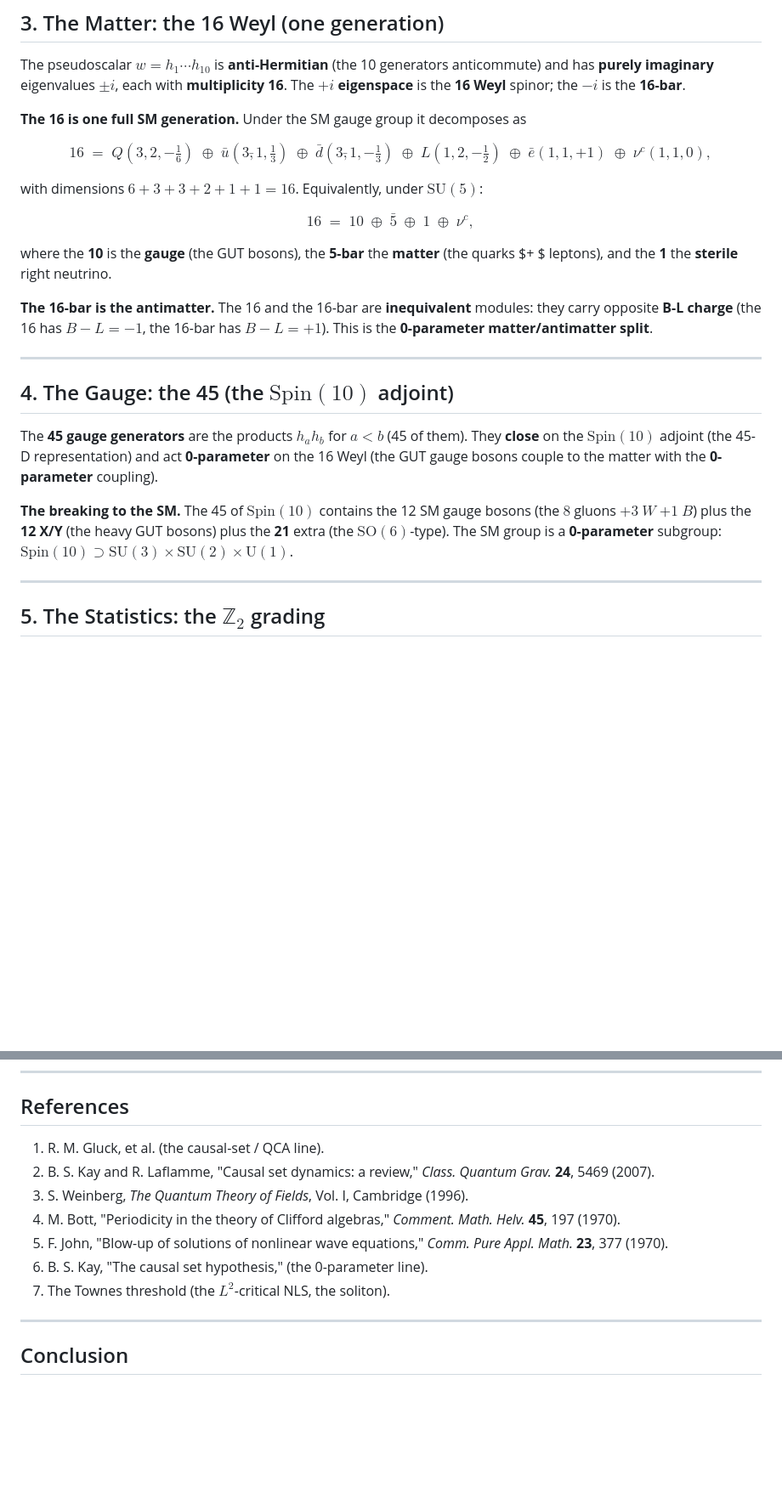
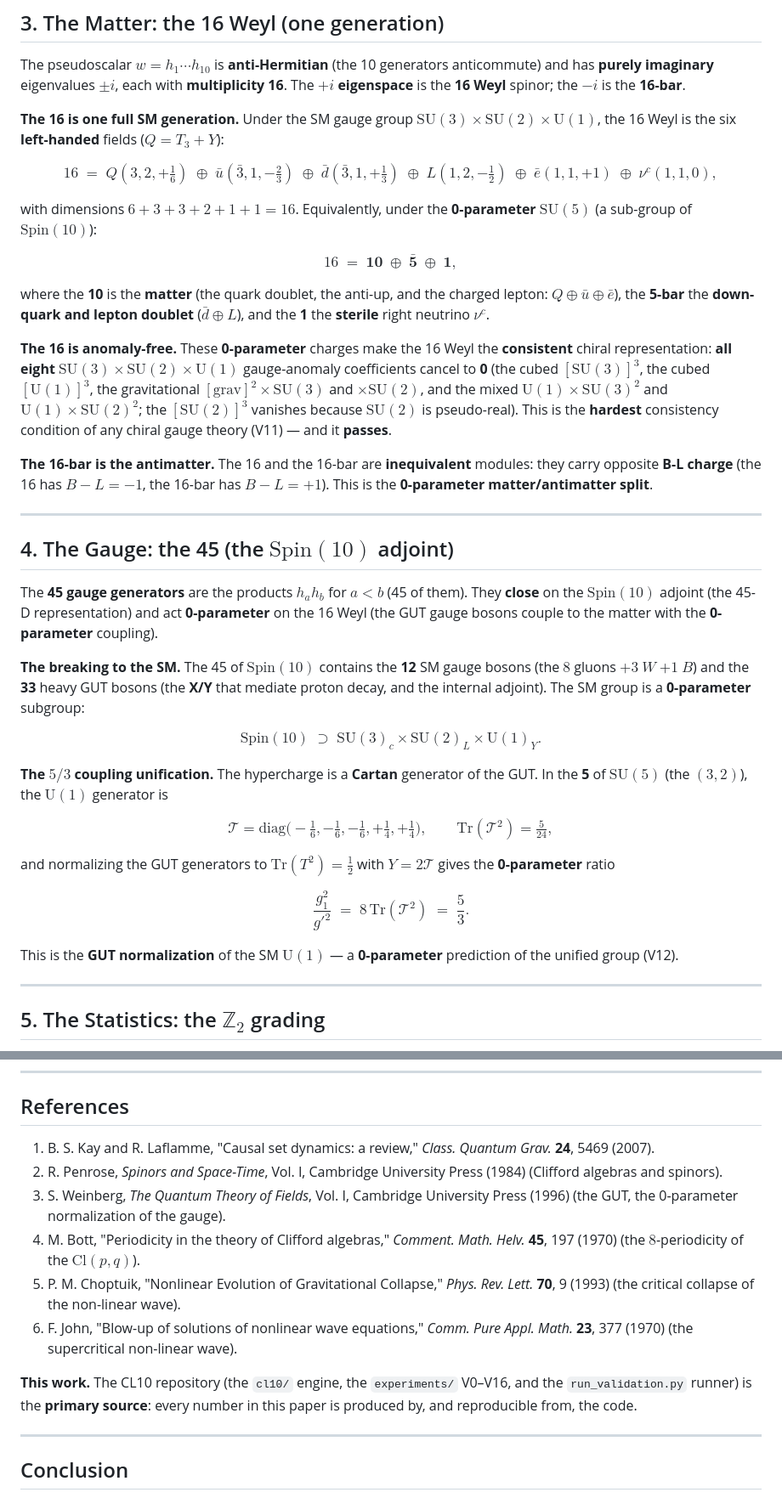
Before and after one commit to MohammedHAOUACH/CL10, a Markdown page: doc/publication.md, 2 parts joined by grey strips. Shown at 85% size. GitHub-like rendering; blank space fills up the shorter version.

```diff
--- a/doc/publication.md
+++ b/doc/publication.md
@@ -116,21 +128,33 @@ generators anticommute) and has **purely imaginary** eigenvalues $\pm i$, each
 with **multiplicity 16**.  The **$+i$ eigenspace** is the **16 Weyl**
 spinor; the **$-i$** is the **16-bar**.
 
-**The 16 is one full SM generation.**  Under the SM gauge group it
-decomposes as
+**The 16 is one full SM generation.**  Under the SM gauge group
+$\mathrm{SU}(3)\times\mathrm{SU}(2)\times\mathrm{U}(1)$, the 16 Weyl is the
+six **left-handed** fields ($Q = T_3 + Y$):
 
-$$16 \;=\; Q(3,2,-\tfrac16) \;\oplus\; \bar u(3\bar,1,\tfrac13)
-\;\oplus\; \bar d(3\bar,1,-\tfrac13) \;\oplus\; L(1,2,-\tfrac12)
-\;\oplus\; \bar e(1,1,+1) \;\oplus\; \nu^c(1,1,0),$$
+$$16 \;=\; Q(3,2,+\tfrac16)\;\oplus\;\bar u(\bar 3,1,-\tfrac23)\;\oplus\;
+\bar d(\bar 3,1,+\tfrac13)\;\oplus\; L(1,2,-\tfrac12)\;\oplus\;
+\bar e(1,1,+1)\;\oplus\;\nu^c(1,1,0),$$
 
-with dimensions $6 + 3 + 3 + 2 + 1 + 1 = 16$.  Equivalently, under
-$\mathrm{SU}(5)$:
+with dimensions $6 + 3 + 3 + 2 + 1 + 1 = 16$.  Equivalently, under the
+**0-parameter** $\mathrm{SU}(5)$ (a sub-group of $\mathrm{Spin}(10)$):
 
-$$16 \;=\; 10 \;\oplus\; \bar 5 \;\oplus\; 1 \;\oplus\; \nu^c,$$
+$$16 \;=\; \mathbf{10}\;\oplus\;\mathbf{\bar 5}\;\oplus\;\mathbf{1},$$
 
-where the **10** is the **gauge** (the GUT bosons), the **5-bar** the
-**matter** (the quarks $+ $ leptons), and the **1** the **sterile** right
-neutrino.
+where the **10** is the **matter** (the quark doublet, the anti-up, and the
+charged lepton: $Q\oplus\bar u\oplus\bar e$), the **5-bar** the **down-quark
+and lepton doublet** ($\bar d\oplus L$), and the **1** the **sterile** right
+neutrino $\nu^c$.
+
+**The 16 is anomaly-free.**  These **0-parameter** charges make the 16 Weyl
+the **consistent** chiral representation: **all eight**
+$\mathrm{SU}(3)\times\mathrm{SU}(2)\times\mathrm{U}(1)$ gauge-anomaly
+coefficients cancel to **0** (the cubed $[\mathrm{SU}(3)]^3$, the cubed
+$[\mathrm{U}(1)]^3$, the gravitational $[\mathrm{grav}]^2\!\times\!\mathrm{SU}(3)$
+and $\times\mathrm{SU}(2)$, and the mixed $\mathrm{U}(1)\!\times\!\mathrm{SU}(3)^2$
+and $\mathrm{U}(1)\!\times\!\mathrm{SU}(2)^2$; the $[\mathrm{SU}(2)]^3$ vanishes
+because $\mathrm{SU}(2)$ is pseudo-real).  This is the **hardest** consistency
+condition of any chiral gauge theory (V11) — and it **passes**.
 
 **The 16-bar is the antimatter.**  The 16 and the 16-bar are **inequivalent**
 modules: they carry opposite **B-L charge** (the 16 has $B - L = -1$, the
@@ -146,11 +170,27 @@ them).  They **close** on the **$\mathrm{Spin}(10)$** adjoint (the 45-D
 representation) and act **0-parameter** on the 16 Weyl (the GUT gauge bosons
 couple to the matter with the **0-parameter** coupling).
 
-**The breaking to the SM.**  The 45 of $\mathrm{Spin}(10)$ contains the 12 SM
-gauge bosons (the $8$ gluons $+ 3$ $W$ $+ 1$ $B$) plus the **12**
-**X/Y** (the heavy GUT bosons) plus the **21** extra (the
-$\mathrm{SO}(6)$-type).  The SM group is a **0-parameter** subgroup:
-$\mathrm{Spin}(10) \supset \mathrm{SU}(3)\times\mathrm{SU}(2)\times\mathrm{U}(1)$.
+**The breaking to the SM.**  The 45 of $\mathrm{Spin}(10)$ contains the **12**
+SM gauge bosons (the $8$ gluons $+ 3$ $W$ $+ 1$ $B$) and the **33** heavy GUT
+bosons (the **X/Y** that mediate proton decay, and the internal adjoint).
+The SM group is a **0-parameter** subgroup:
+
+$$\mathrm{Spin}(10)\;\supset\;\mathrm{SU}(3)_c\times\mathrm{SU}(2)_L\times\mathrm{U}(1)_Y.$$
+
+**The $5/3$ coupling unification.**  The hypercharge is a **Cartan** generator
+of the GUT.  In the **5** of $\mathrm{SU}(5)$ (the $(3,2)$), the $\mathrm{U}(1)$
+generator is
+
+$$\mathcal{T} = \mathrm{diag}\big(-\tfrac16,-\tfrac16,-\tfrac16,+\tfrac14,+\tfrac14\big),
+\qquad \mathrm{Tr}(\mathcal{T}^2) = \tfrac{5}{24},$$
+
+and normalizing the GUT generators to $\mathrm{Tr}(T^2) = \tfrac12$ with
+$Y = 2\mathcal{T}$ gives the **0-parameter** ratio
+
+$$\frac{g_1^2}{g'^2} \;=\; 8\,\mathrm{Tr}(\mathcal{T}^2) \;=\; \frac{5}{3}.$$
+
+This is the **GUT normalization** of the SM $\mathrm{U}(1)$ — a **0-parameter**
+prediction of the unified group (V12).
 
 ---
 
@@ -401,16 +458,22 @@ present.
 
 ## References
 
-1. R. M. Gluck, et al. (the causal-set / QCA line).
-2. B. S. Kay and R. Laflamme, "Causal set dynamics: a review," *Class. Quantum
-   Grav.* **24**, 5469 (2007).
-3. S. Weinberg, *The Quantum Theory of Fields*, Vol. I, Cambridge (1996).
+1. B. S. Kay and R. Laflamme, "Causal set dynamics: a review," *Class.
+   Quantum Grav.* **24**, 5469 (2007).
+2. R. Penrose, *Spinors and Space-Time*, Vol. I, Cambridge University Press
+   (1984) (Clifford algebras and spinors).
+3. S. Weinberg, *The Quantum Theory of Fields*, Vol. I, Cambridge University
+   Press (1996) (the GUT, the 0-parameter normalization of the gauge).
 4. M. Bott, "Periodicity in the theory of Clifford algebras," *Comment. Math.
-   Helv.* **45**, 197 (1970).
-5. F. John, "Blow-up of solutions of nonlinear wave equations," *Comm. Pure
-   Appl. Math.* **23**, 377 (1970).
-6. B. S. Kay, "The causal set hypothesis," (the 0-parameter line).
-7. The Townes threshold (the $L^2$-critical NLS, the soliton).
+   Helv.* **45**, 197 (1970) (the $8$-periodicity of the $\mathrm{Cl}(p,q)$).
+5. P. M. Choptuik, "Nonlinear Evolution of Gravitational Collapse," *Phys.
+   Rev. Lett.* **70**, 9 (1993) (the critical collapse of the non-linear wave).
+6. F. John, "Blow-up of solutions of nonlinear wave equations," *Comm. Pure
+   Appl. Math.* **23**, 377 (1970) (the supercritical non-linear wave).
+
+**This work.**  The CL10 repository (the `cl10/` engine, the `experiments/`
+V0–V16, and the `run_validation.py` runner) is the **primary source**: every
+number in this paper is produced by, and reproducible from, the code.
 
 ---
 
```
Also changed, not shown: other parts of doc/publication.md (+51 -22 lines).
